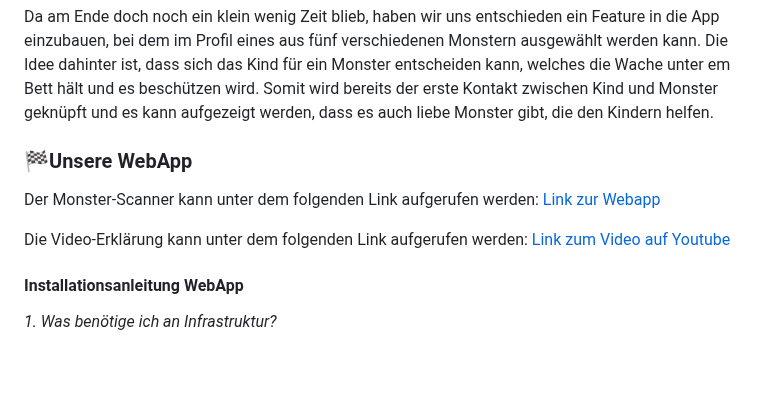
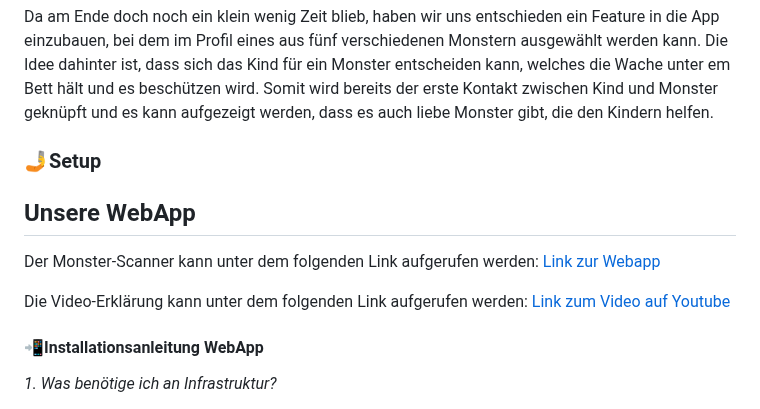
Before and after one commit to joy-lisa/im4, a Markdown page: README.md, the part around one of its changes. Rendered like a GitHub page; blank space fills up the shorter version.

```diff
--- a/README.md
+++ b/README.md
@@ -63,13 +63,15 @@ Auch diese Idee wurde ziemlich rasch verworfen, da wir uns erst auf die Hauptfun
 
 Da am Ende doch noch ein klein wenig Zeit blieb, haben wir uns entschieden ein Feature in die App einzubauen, bei dem im Profil eines aus fünf verschiedenen Monstern ausgewählt werden kann. Die Idee dahinter ist, dass sich das Kind für ein Monster entscheiden kann, welches die Wache unter em Bett hält und es beschützen wird. Somit wird bereits der erste Kontakt zwischen Kind und Monster geknüpft und es kann aufgezeigt werden, dass es auch liebe Monster gibt, die den Kindern helfen.
 
-### 🏁Unsere WebApp
+### 🤳Setup
+
+## Unsere WebApp
 
 Der Monster-Scanner kann unter dem folgenden Link aufgerufen werden: [Link zur Webapp](https://im4.lisa-joy.ch)
 
 Die Video-Erklärung kann unter dem folgenden Link aufgerufen werden: [Link zum Video auf Youtube](http://link.zum.video)
 
-#### Installationsanleitung WebApp
+#### 📲Installationsanleitung WebApp
 
 *1. Was benötige ich an Infrastruktur?*
 
```
Also changed, not shown: other parts of README.md (+7 -7 lines).
